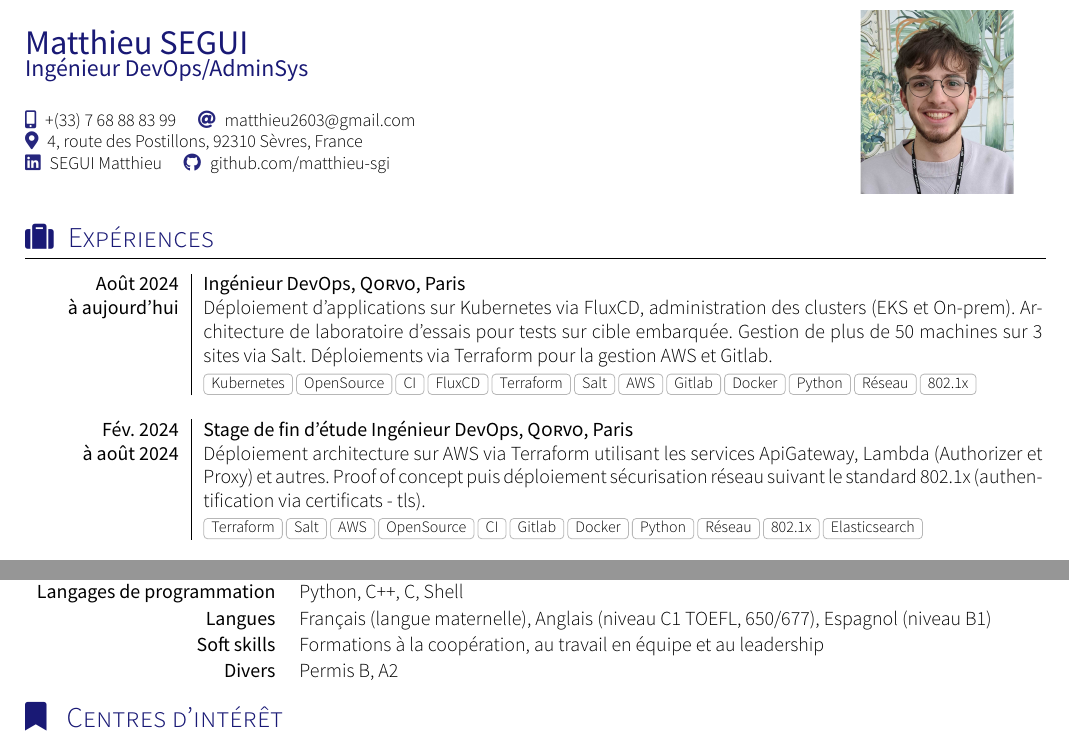
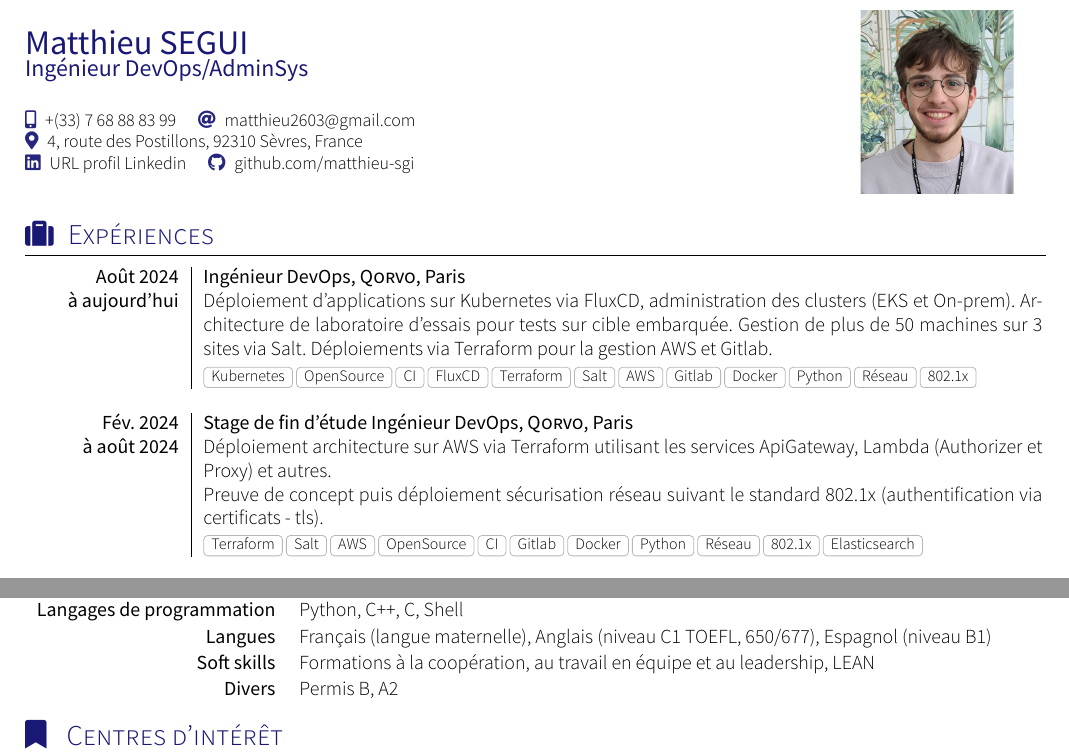
Before and after one commit to matthieu-sgi/CV, a LaTeX document (main.tex, which reads competences.tex, section_experience.tex): two parts of the page, joined at a grey line, cut so that both start at the same text. Compiled offline with XeLaTeX; a missing font is replaced by an installed copy or a similar font; a LaTeX package or settings file that is missing is left out.

Commit message:
corrections

```diff
--- a/competences.tex
+++ b/competences.tex
@@ -10,7 +10,8 @@
     %\keywordsentry{Cartes électroniques}{Raspberry Pi, BeagleBone Black, Arduino, Esp32, Teensy}
     %\keywordsentry{Logiciels de CAO}{SolidWorks, KiCad (conception électronique)}
     \keywordsentry{Langues}{Français (langue maternelle), Anglais (niveau C1 TOEFL, 650/677), Espagnol (niveau B1)}
-    \keywordsentry{Soft skills}{Formations à la coopération, au travail en équipe et au leadership}
+    \keywordsentry{Soft skills}{Formations à la coopération, au travail en équipe et au leadership, LEAN}
+    % \keywordsentry{Méthodologies}{SaFe, Agile, Scrum, Kanban}
     \keywordsentry{Divers}{Permis B, A2}
 \end{keywords}
 
--- a/main.tex
+++ b/main.tex
@@ -19,7 +19,7 @@
 	\smartphone{+(33) 7 68 88 83 99}
 	\email{matthieu2603@gmail.com}\\
 	\address{4, route des Postillons, 92310 Sèvres, France}\\
-    \linkedin{matthieu-segui}{SEGUI Matthieu}
+    \linkedin{matthieu-segui}{URL profil Linkedin}
     \github{matthieu-sgi}
 	%\infos{}
 }
--- a/section_experience.tex
+++ b/section_experience.tex
@@ -19,7 +19,8 @@
     \emptySeparator
     \experience
         {Fév. 2024} {Stage de fin d'étude Ingénieur DevOps,}{\href{https://www.qorvo.com/}{Qorvo},}{Paris}
-        {à août 2024}{Déploiement architecture sur AWS via Terraform utilisant les services ApiGateway, Lambda (Authorizer et Proxy) et autres. Proof of concept puis déploiement sécurisation réseau suivant le standard 802.1x (authentification via certificats - tls).}
+        {à août 2024}{Déploiement architecture sur AWS via Terraform utilisant les services ApiGateway, Lambda (Authorizer et Proxy) et autres.\\
+        Preuve de concept puis déploiement sécurisation réseau suivant le standard 802.1x (authentification via certificats - tls).}
         {Terraform, Salt, AWS, OpenSource, CI, Gitlab, Docker, Python, Réseau, 802.1x, Elasticsearch}
     \emptySeparator
 
```
